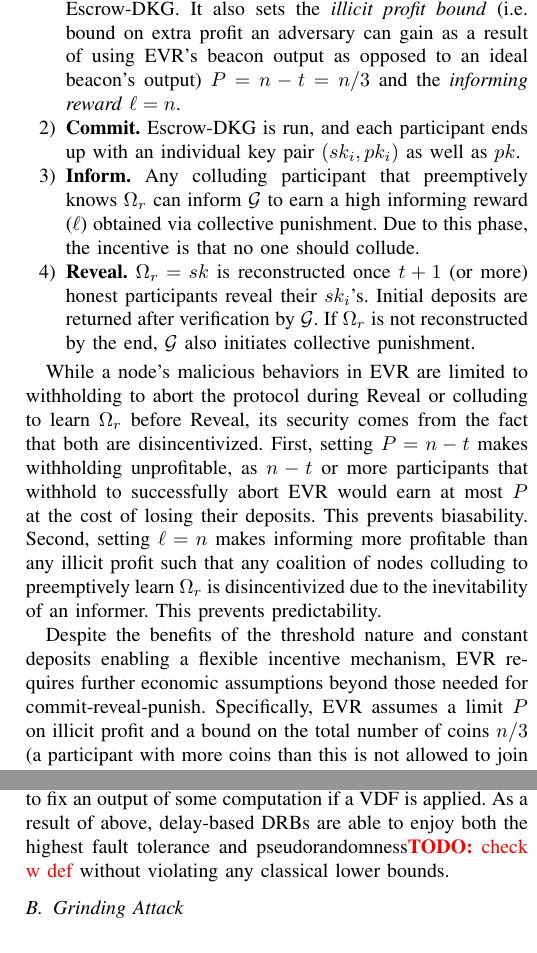
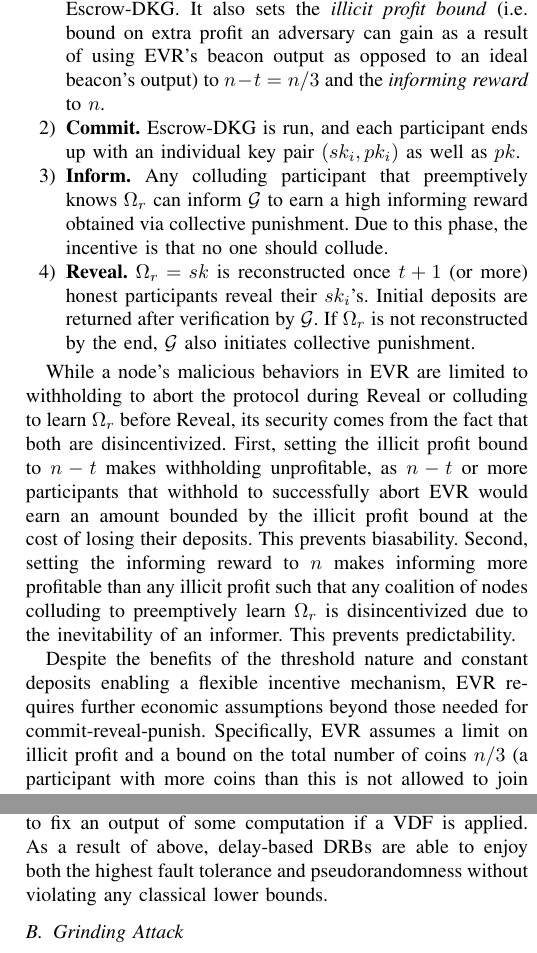
Before and after one commit to kc2853/drb-paper, a LaTeX paper (main.tex, which reads body.tex, macros.tex): two parts of the columns of pages 6 and 12 of 20, joined at a grey line, cut so that both start at the same text. Compiled offline with pdfLaTeX; a missing font is replaced by an installed copy or a similar font; a LaTeX package or settings file that is missing is left out.

Commit message:
evr variables

```diff
--- a/body.tex
+++ b/body.tex
@@ -187,15 +187,15 @@ Escrow-DKG~\cite{david2019rational} is a rational variant of DKG with the follow
 
 The crux is that EVR adapts Escrow-DKG to realize a DRB by using the group secret (i.e. the implied group secret key $sk$ after a DKG) as $\drboutput_r$, retrievable from $t + 1$ $sk_i$'s. EVR proceeds in four phases---Setup, Commit, Inform, and Reveal.
 \begin{enumerate}
-    \item \textbf{Setup.} Every participant registers by depositing 1 coin per secret (i.e. entropy contribution), and $\mathcal{G}$ accordingly sets the threshold parameter $t = 2n / 3$ required for Escrow-DKG. It also sets the \textit{illicit profit bound} (i.e. bound on extra profit an adversary can gain as a result of using EVR's beacon output as opposed to an ideal beacon's output) $P = n - t = n / 3$ and the \textit{informing reward} $\ell = n$.
+    \item \textbf{Setup.} Every participant registers by depositing 1 coin per secret (i.e. entropy contribution), and $\escrow$ accordingly sets the threshold parameter $t = 2n / 3$ required for Escrow-DKG. It also sets the \textit{illicit profit bound} (i.e. bound on extra profit an adversary can gain as a result of using EVR's beacon output as opposed to an ideal beacon's output) to $n - t = n / 3$ and the \textit{informing reward} to $n$.
     \item \textbf{Commit.} Escrow-DKG is run, and each participant ends up with an individual key pair $(sk_i, pk_i)$ as well as $pk$.
-    \item \textbf{Inform.} Any colluding participant that preemptively knows $\drboutput_r$ can inform $\mathcal{G}$ to earn a high informing reward ($\ell$) obtained via collective punishment. Due to this phase, the incentive is that no one should collude.
-    \item \textbf{Reveal.} $\drboutput_r = sk$ is reconstructed once $t + 1$ (or more) honest participants reveal their $sk_i$'s. Initial deposits are returned after verification by $\mathcal{G}$. If $\drboutput_r$ is not reconstructed by the end, $\mathcal{G}$ also initiates collective punishment.
+    \item \textbf{Inform.} Any colluding participant that preemptively knows $\drboutput_r$ can inform $\escrow$ to earn a high informing reward obtained via collective punishment. Due to this phase, the incentive is that no one should collude.
+    \item \textbf{Reveal.} $\drboutput_r = sk$ is reconstructed once $t + 1$ (or more) honest participants reveal their $sk_i$'s. Initial deposits are returned after verification by $\escrow$. If $\drboutput_r$ is not reconstructed by the end, $\escrow$ also initiates collective punishment.
 \end{enumerate}
 
-While a node's malicious behaviors in EVR are limited to withholding to abort the protocol during Reveal or colluding to learn $\drboutput_r$ before Reveal, its security comes from the fact that both are disincentivized. First, setting $P = n - t$ makes withholding unprofitable, as $n - t$ or more participants that withhold to successfully abort EVR would earn at most $P$ at the cost of losing their deposits. This prevents biasability. Second, setting $\ell = n$ makes informing more profitable than any illicit profit such that any coalition of nodes colluding to preemptively learn $\drboutput_r$ is disincentivized due to the inevitability of an informer. This prevents predictability.
+While a node's malicious behaviors in EVR are limited to withholding to abort the protocol during Reveal or colluding to learn $\drboutput_r$ before Reveal, its security comes from the fact that both are disincentivized. First, setting the illicit profit bound to $n - t$ makes withholding unprofitable, as $n - t$ or more participants that withhold to successfully abort EVR would earn an amount bounded by the illicit profit bound at the cost of losing their deposits. This prevents biasability. Second, setting the informing reward to $n$ makes informing more profitable than any illicit profit such that any coalition of nodes colluding to preemptively learn $\drboutput_r$ is disincentivized due to the inevitability of an informer. This prevents predictability.
 
-Despite the benefits of the threshold nature and constant deposits enabling a flexible incentive mechanism, EVR requires further economic assumptions beyond those needed for commit-reveal-punish. Specifically, EVR assumes a limit $P$ on illicit profit and a bound on the total number of coins $n / 3$ (a participant with more coins than this is not allowed to join EVR as per decentralization assumption~\cite{david2020economically}).
+Despite the benefits of the threshold nature and constant deposits enabling a flexible incentive mechanism, EVR requires further economic assumptions beyond those needed for commit-reveal-punish. Specifically, EVR assumes a limit on illicit profit and a bound on the total number of coins $n / 3$ (a participant with more coins than this is not allowed to join EVR as per decentralization assumption~\cite{david2020economically}).
 
 \section{Commit-Reveal-Recover}
 \label{section:commit-reveal-recover}
@@ -421,7 +421,7 @@ In Cleve's proof, the notion of a ``default bit'' is used in such withholding si
 
 Second, an implicit assumption in Cleve's model is that a Byzantine node is capable of grinding through possibilities to its liking and can arbitrarily choose which messages to output based on inputs from other nodes that are honest.
 However, VDFs limit this capability such that it is not possible for even a dedicated attacker to grind through possibilities in an attempt to fix an output of some computation if a VDF is applied.
-As a result of above, delay-based DRBs are able to enjoy both the highest fault tolerance and pseudorandomness\todo{check w def} without violating any classical lower bounds.
+As a result of above, delay-based DRBs are able to enjoy both the highest fault tolerance and \drbsecurity without violating any classical lower bounds.
 
 \subsection{Grinding Attack}
 In a grinding attack, an adversary can search over many possible inputs to broadcast in a given round, with the possibility of influencing the outcome. While grinding attacks are not a threat in commit-reveal-recover variants or protocols with no marginal entropy, they are a valid concern in committee-based protocols involving random selection (RS), a private lottery, or a beacon output generated by combining precommitted per-node entropy with $\drboutput_{r - 1}$. The idea is that an adversary can grind to produce a biased $\committee_r$, $\drboutput_r$, or both (leading to a vicious cycle in the worst case).
--- a/macros.tex
+++ b/macros.tex
@@ -16,3 +16,8 @@
 \newcommand{\groupG}{\mathbb{G}}
 \newcommand{\groupZ}{\mathbb{Z}}
 \newcommand{\negl}{\mathsf{negl}}
+\newcommand{\escrow}{\mathcal{G}}
+
+% text mode
+\newcommand{\drbsecure}{pseudorandom\xspace}
+\newcommand{\drbsecurity}{pseudorandomness\xspace}
```
Also changed, not shown: body.tex (8 more changed lines).
